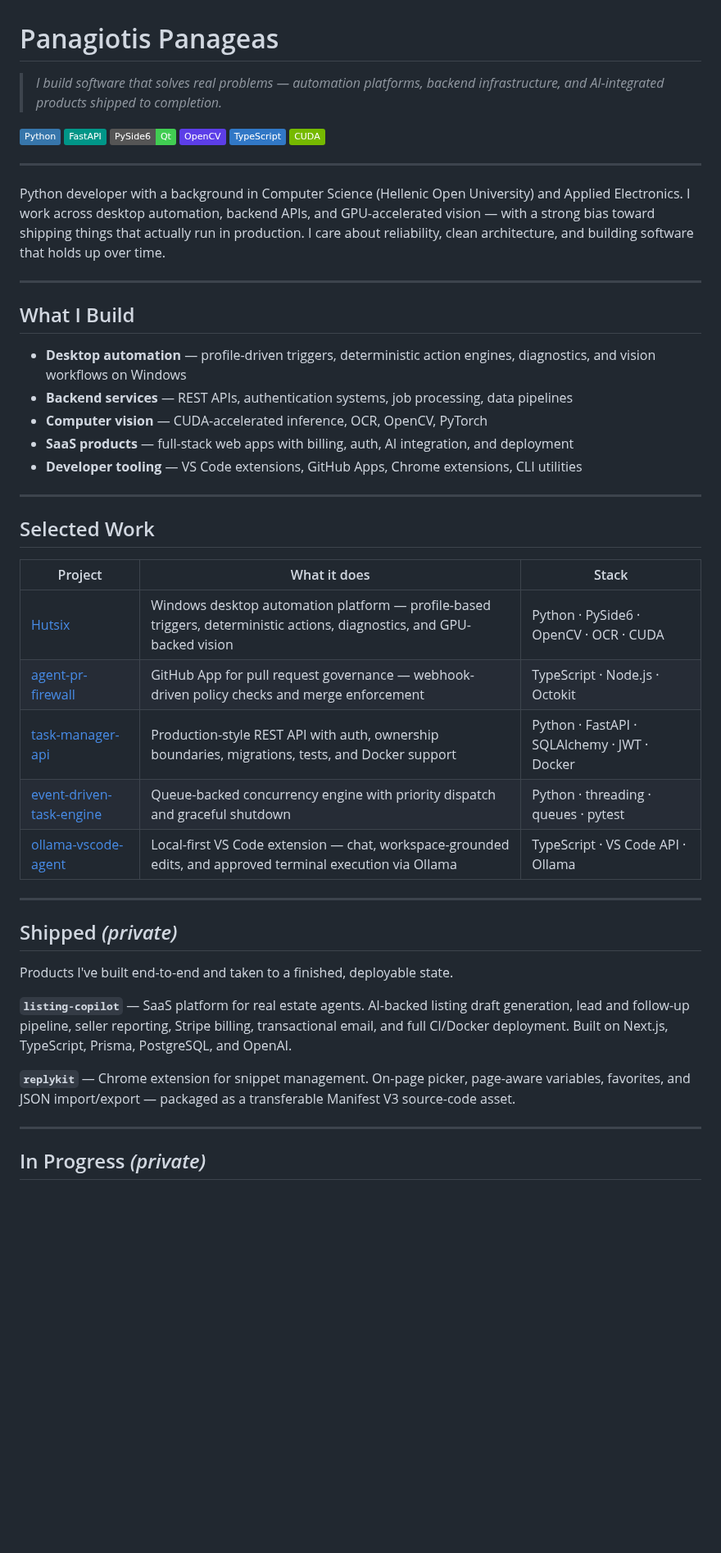
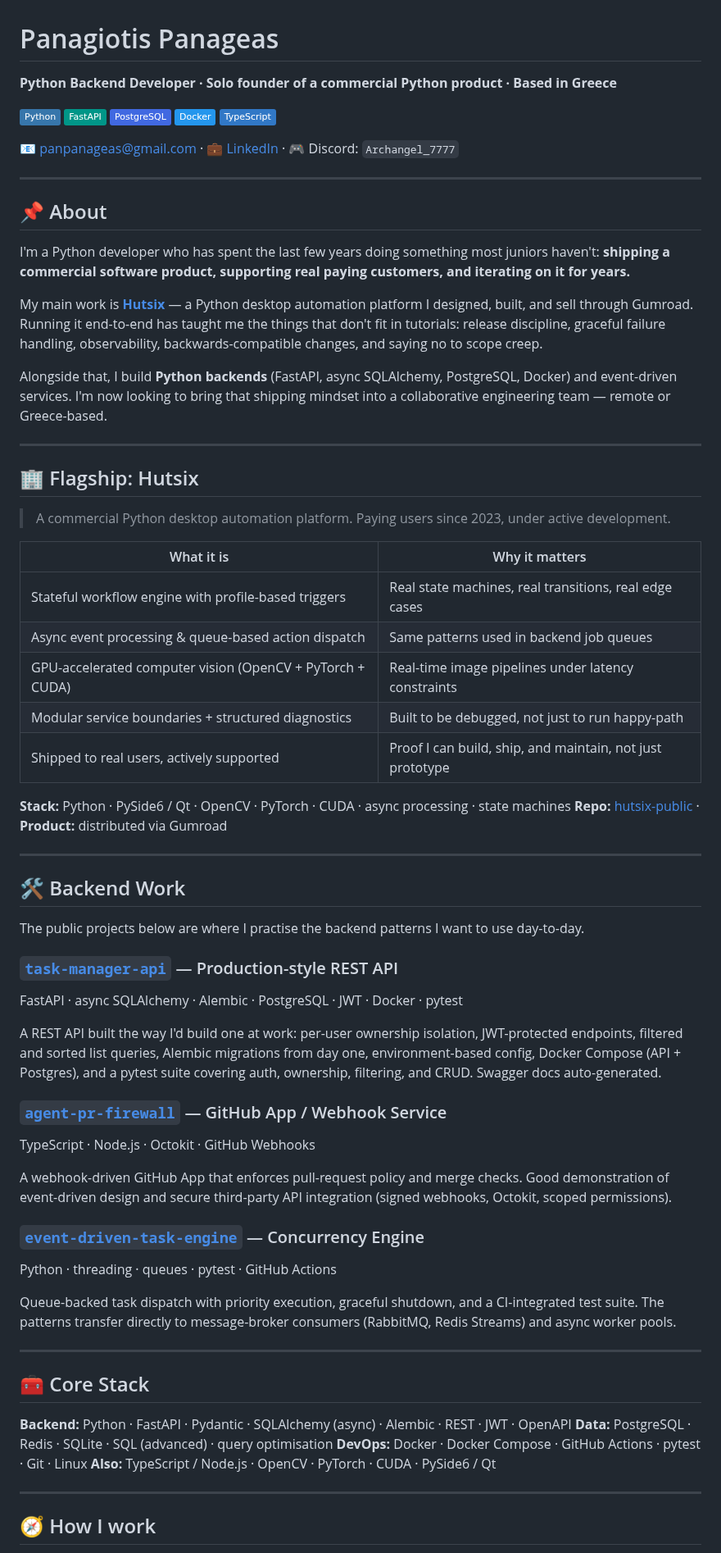
Before and after one commit to Archangel-77/Archangel-77, a Markdown page: README.md, the part around one of its changes. Shown at 82% size. Rendered like a GitHub page; badges without logos; blank space fills up the shorter version.

Commit message:
docs: replace profile README with job-search focused version
Shifts tone from portfolio showcase to backend developer job-search profile, with structured sections on Hutsix flagship, backend work, core stack, and working philosophy.

Co-Authored-By: Claude Sonnet 4.6 <noreply@anthropic.com>

```diff
--- a/README.md
+++ b/README.md
@@ -1,51 +1,73 @@
 # Panagiotis Panageas
 
-> *I build software that solves real problems — automation platforms, backend infrastructure, and AI-integrated products shipped to completion.*
+**Python Backend Developer · Solo founder of a commercial Python product · Based in Greece**
 
-![Python](https://img.shields.io/badge/Python-3776AB?logo=python&logoColor=white)
-![FastAPI](https://img.shields.io/badge/FastAPI-009688?logo=fastapi&logoColor=white)
-![PySide6](https://img.shields.io/badge/PySide6-Qt-41CD52?logo=qt&logoColor=white)
-![OpenCV](https://img.shields.io/badge/OpenCV-5C3EE8?logo=opencv&logoColor=white)
-![TypeScript](https://img.shields.io/badge/TypeScript-3178C6?logo=typescript&logoColor=white)
-![CUDA](https://img.shields.io/badge/CUDA-76B900?logo=nvidia&logoColor=white)
+[![Python](https://img.shields.io/badge/Python-3776AB?logo=python&logoColor=white)](#)
+[![FastAPI](https://img.shields.io/badge/FastAPI-009688?logo=fastapi&logoColor=white)](#)
+[![PostgreSQL](https://img.shields.io/badge/PostgreSQL-4169E1?logo=postgresql&logoColor=white)](#)
+[![Docker](https://img.shields.io/badge/Docker-2496ED?logo=docker&logoColor=white)](#)
+[![TypeScript](https://img.shields.io/badge/TypeScript-3178C6?logo=typescript&logoColor=white)](#)
+
+📧 [panpanageas@gmail.com](mailto:panpanageas@gmail.com) · 💼 [LinkedIn](https://www.linkedin.com/in/panagiotis-panageas-017ba1213) · 🎮 Discord: `Archangel_7777`
 
 ---
 
-Python developer with a background in Computer Science (Hellenic Open University) and Applied Electronics. I work across desktop automation, backend APIs, and GPU-accelerated vision — with a strong bias toward shipping things that actually run in production. I care about reliability, clean architecture, and building software that holds up over time.
+## 📌 About
+
+I'm a Python developer who has spent the last few years doing something most juniors haven't: **shipping a commercial software product, supporting real paying customers, and iterating on it for years.**
+
+My main work is **[Hutsix](https://github.com/Archangel-77/hutsix-public)** — a Python desktop automation platform I designed, built, and sell through Gumroad. Running it end-to-end has taught me the things that don't fit in tutorials: release discipline, graceful failure handling, observability, backwards-compatible changes, and saying no to scope creep.
+
+Alongside that, I build **Python backends** (FastAPI, async SQLAlchemy, PostgreSQL, Docker) and event-driven services. I'm now looking to bring that shipping mindset into a collaborative engineering team — remote or Greece-based.
 
 ---
 
-## What I Build
+## 🏢 Flagship: Hutsix
 
-- **Desktop automation** — profile-driven triggers, deterministic action engines, diagnostics, and vision workflows on Windows
-- **Backend services** — REST APIs, authentication systems, job processing, data pipelines
-- **Computer vision** — CUDA-accelerated inference, OCR, OpenCV, PyTorch
-- **SaaS products** — full-stack web apps with billing, auth, AI integration, and deployment
-- **Developer tooling** — VS Code extensions, GitHub Apps, Chrome extensions, CLI utilities
+> A commercial Python desktop automation platform. Paying users since 2023, under active development.
+
+| What it is | Why it matters |
+|---|---|
+| Stateful workflow engine with profile-based triggers | Real state machines, real transitions, real edge cases |
+| Async event processing & queue-based action dispatch | Same patterns used in backend job queues |
+| GPU-accelerated computer vision (OpenCV + PyTorch + CUDA) | Real-time image pipelines under latency constraints |
+| Modular service boundaries + structured diagnostics | Built to be debugged, not just to run happy-path |
+| Shipped to real users, actively supported | Proof I can build, ship, and maintain, not just prototype |
+
+**Stack:** Python · PySide6 / Qt · OpenCV · PyTorch · CUDA · async processing · state machines
+**Repo:** [hutsix-public](https://github.com/Archangel-77/hutsix-public) · **Product:** distributed via Gumroad
 
 ---
 
-## Selected Work
+## 🛠️ Backend Work
 
-| Project | What it does | Stack |
-|---|---|---|
-| [Hutsix](https://github.com/Archangel-77/hutsix-public) | Windows desktop automation platform — profile-based triggers, deterministic actions, diagnostics, and GPU-backed vision | Python · PySide6 · OpenCV · OCR · CUDA |
-| [agent-pr-firewall](https://github.com/Archangel-77/agent-pr-firewall) | GitHub App for pull request governance — webhook-driven policy checks and merge enforcement | TypeScript · Node.js · Octokit |
-| [task-manager-api](https://github.com/Archangel-77/task-manager-api) | Production-style REST API with auth, ownership boundaries, migrations, tests, and Docker support | Python · FastAPI · SQLAlchemy · JWT · Docker |
-| [event-driven-task-engine](https://github.com/Archangel-77/event-driven-task-engine) | Queue-backed concurrency engine with priority dispatch and graceful shutdown | Python · threading · queues · pytest |
-| [ollama-vscode-agent](https://github.com/Archangel-77/ollama-vscode-agent) | Local-first VS Code extension — chat, workspace-grounded edits, and approved terminal execution via Ollama | TypeScript · VS Code API · Ollama |
+The public projects below are where I practise the backend patterns I want to use day-to-day.
+
+### [`task-manager-api`](https://github.com/Archangel-77/task-manager-api) — Production-style REST API
+FastAPI · async SQLAlchemy · Alembic · PostgreSQL · JWT · Docker · pytest
+
+A REST API built the way I'd build one at work: per-user ownership isolation, JWT-protected endpoints, filtered and sorted list queries, Alembic migrations from day one, environment-based config, Docker Compose (API + Postgres), and a pytest suite covering auth, ownership, filtering, and CRUD. Swagger docs auto-generated.
+
+### [`agent-pr-firewall`](https://github.com/Archangel-77/agent-pr-firewall) — GitHub App / Webhook Service
+TypeScript · Node.js · Octokit · GitHub Webhooks
+
+A webhook-driven GitHub App that enforces pull-request policy and merge checks. Good demonstration of event-driven design and secure third-party API integration (signed webhooks, Octokit, scoped permissions).
+
+### [`event-driven-task-engine`](https://github.com/Archangel-77/event-driven-task-engine) — Concurrency Engine
+Python · threading · queues · pytest · GitHub Actions
+
+Queue-backed task dispatch with priority execution, graceful shutdown, and a CI-integrated test suite. The patterns transfer directly to message-broker consumers (RabbitMQ, Redis Streams) and async worker pools.
 
 ---
 
-## Shipped *(private)*
+## 🧰 Core Stack
 
-Products I've built end-to-end and taken to a finished, deployable state.
-
-**`listing-copilot`** — SaaS platform for real estate agents. AI-backed listing draft generation, lead and follow-up pipeline, seller reporting, Stripe billing, transactional email, and full CI/Docker deployment. Built on Next.js, TypeScript, Prisma, PostgreSQL, and OpenAI.
-
-**`replykit`** — Chrome extension for snippet management. On-page picker, page-aware variables, favorites, and JSON import/export — packaged as a transferable Manifest V3 source-code asset.
+**Backend:** Python · FastAPI · Pydantic · SQLAlchemy (async) · Alembic · REST · JWT · OpenAPI
+**Data:** PostgreSQL · Redis · SQLite · SQL (advanced) · query optimisation
+**DevOps:** Docker · Docker Compose · GitHub Actions · pytest · Git · Linux
+**Also:** TypeScript / Node.js · OpenCV · PyTorch · CUDA · PySide6 / Qt
 
 ---
 
-## In Progress *(private)*
+## 🧭 How I work
 
```
Also changed, not shown: other parts of README.md (+12 -10 lines).
